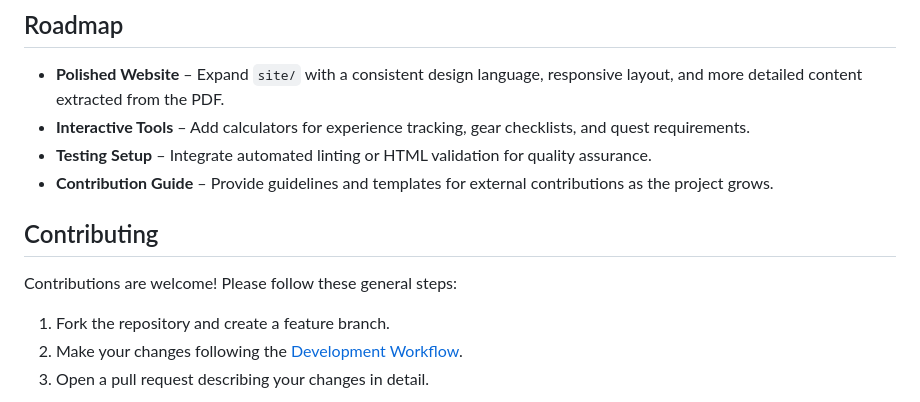
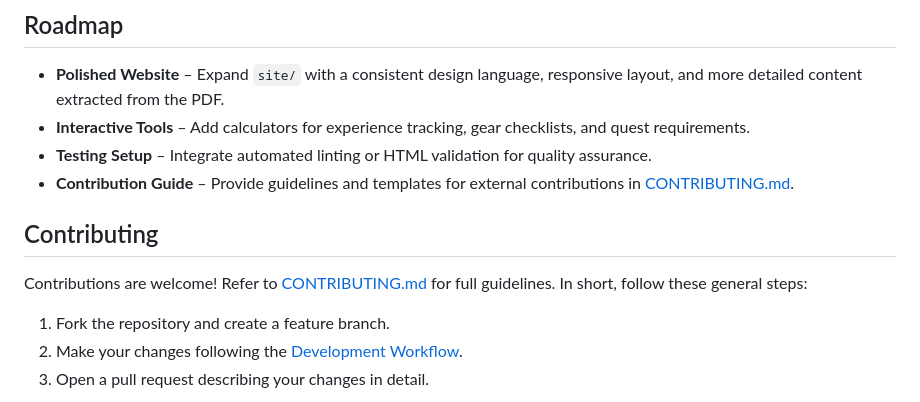
Before and after one commit to InvalidSatan/OSRS_Guide, a Markdown page: README.md, the part around the change. GitHub-like rendering.

Commit message:
Add CONTRIBUTING guidelines and update README

```diff
--- a/README.md
+++ b/README.md
@@ -93,11 +93,11 @@ Future iterations might introduce a build step or tooling (such as a static site
 - **Polished Website** – Expand `site/` with a consistent design language, responsive layout, and more detailed content extracted from the PDF.
 - **Interactive Tools** – Add calculators for experience tracking, gear checklists, and quest requirements.
 - **Testing Setup** – Integrate automated linting or HTML validation for quality assurance.
-- **Contribution Guide** – Provide guidelines and templates for external contributions as the project grows.
+- **Contribution Guide** – Provide guidelines and templates for external contributions in [CONTRIBUTING.md](CONTRIBUTING.md).
 
 ## Contributing
 
-Contributions are welcome! Please follow these general steps:
+Contributions are welcome! Refer to [CONTRIBUTING.md](CONTRIBUTING.md) for full guidelines. In short, follow these general steps:
 
 1. Fork the repository and create a feature branch.
 2. Make your changes following the [Development Workflow](#development-workflow).
```
Also changed, not shown: CONTRIBUTING.md (added, +48 -0 lines).
